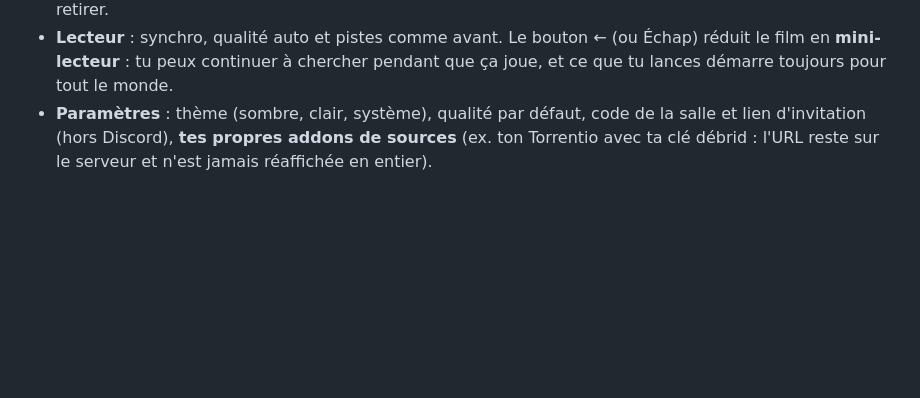
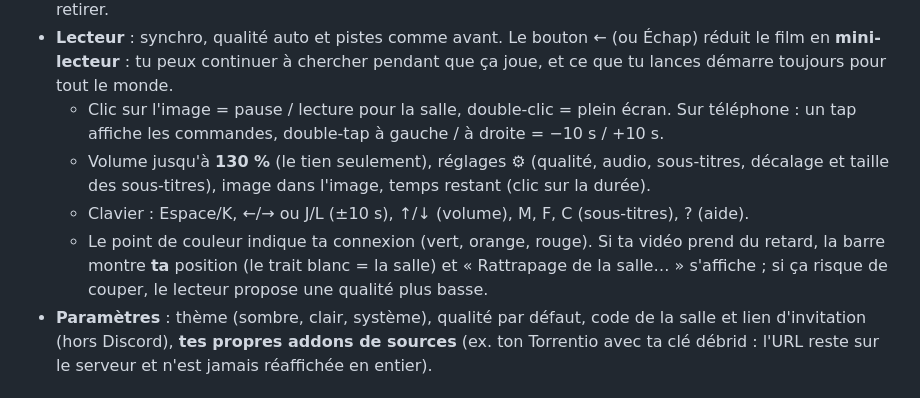
Before and after one commit to amintt2/stremio-watch-party, a Markdown page: README.md, the part around the change. Drawn GitHub-style; blank space fills up the shorter version.

Commit message:
README: player controls, volume, shortcuts and connection indicator
Co-Authored-By: Claude Opus 5.5 <noreply@anthropic.com>

```diff
--- a/README.md
+++ b/README.md
@@ -36,6 +36,14 @@ directement sur le site, dans un navigateur.
 - **Lecteur** : synchro, qualité auto et pistes comme avant. Le bouton ← (ou Échap) réduit
   le film en **mini-lecteur** : tu peux continuer à chercher pendant que ça joue, et ce que
   tu lances démarre toujours pour tout le monde.
+  - Clic sur l'image = pause / lecture pour la salle, double-clic = plein écran. Sur
+    téléphone : un tap affiche les commandes, double-tap à gauche / à droite = −10 s / +10 s.
+  - Volume jusqu'à **130 %** (le tien seulement), réglages ⚙ (qualité, audio, sous-titres,
+    décalage et taille des sous-titres), image dans l'image, temps restant (clic sur la durée).
+  - Clavier : Espace/K, ←/→ ou J/L (±10 s), ↑/↓ (volume), M, F, C (sous-titres), ? (aide).
+  - Le point de couleur indique ta connexion (vert, orange, rouge). Si ta vidéo prend du
+    retard, la barre montre **ta** position (le trait blanc = la salle) et « Rattrapage de la
+    salle… » s'affiche ; si ça risque de couper, le lecteur propose une qualité plus basse.
 - **Paramètres** : thème (sombre, clair, système), qualité par défaut, code de la salle et
   lien d'invitation (hors Discord), **tes propres addons de sources** (ex. ton Torrentio
   avec ta clé débrid : l'URL reste sur le serveur et n'est jamais réaffichée en entier).
```
